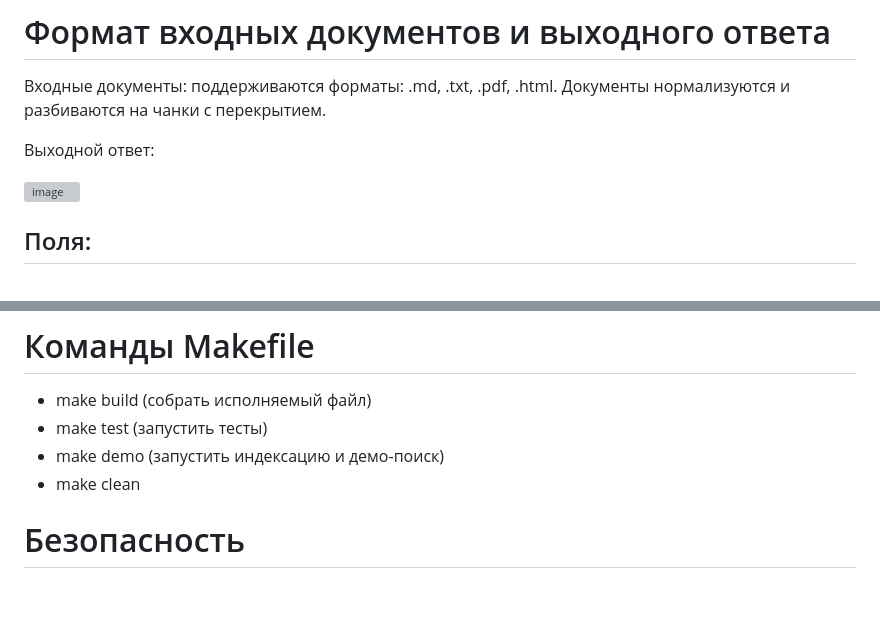
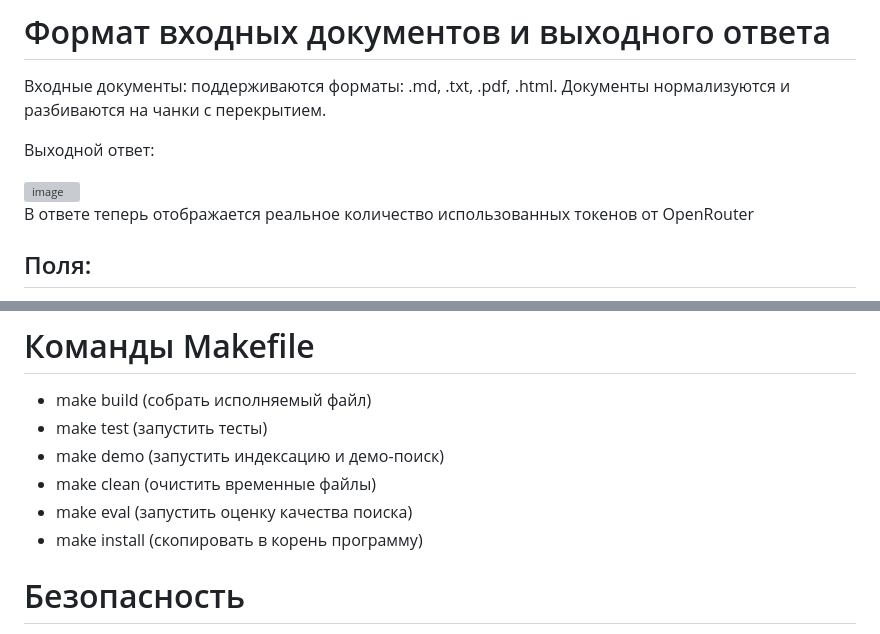
Before and after one commit to ValeriaErS/docsearch, a Markdown page: README.md, 2 parts joined by grey strips. GitHub-like rendering; blank space fills up the shorter version; grey boxes are pictures that could not be loaded.

Commit message:
docs: обновила

```diff
--- a/README.md
+++ b/README.md
@@ -101,6 +101,8 @@ go build -o docsearch.exe ./cmd/docsearch
 
    <img width="1691" height="956" alt="image" src="https://github.com/user-attachments/assets/4d7c6f43-8fcd-4c4f-aee1-0597540b5b7d" />
 
+   В ответе теперь отображается реальное количество использованных токенов от OpenRouter
+
  ## Поля: ##
 - query (исходный запрос пользователя)
 - answer (ответ LLM с указанием источников)
@@ -132,7 +134,9 @@ go build -o docsearch.exe ./cmd/docsearch
 - make build (собрать исполняемый файл)
 - make test	(запустить тесты)
 - make demo	(запустить индексацию и демо-поиск)
-- make clean
+- make clean (очистить временные файлы)
+- make eval (запустить оценку качества поиска)
+- make install (скопировать в корень программу)
 
 # Безопасность
 Конфигурационные параметры хранятся в файле configs/config.yml. Секретные ключи не используются в локальном режиме. При подключении внешних API ключи передаются через переменные окружения и не логируются. Локальный сервер LM Studio работает на локальном адресе и не доступен извне.
```
